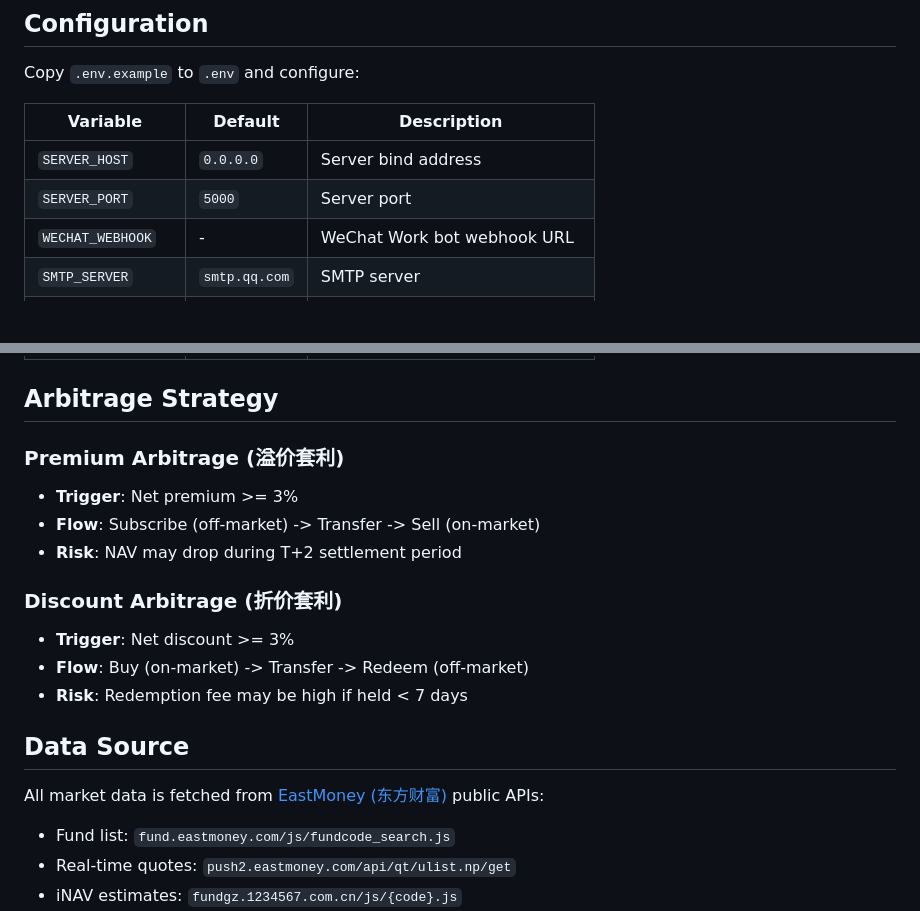
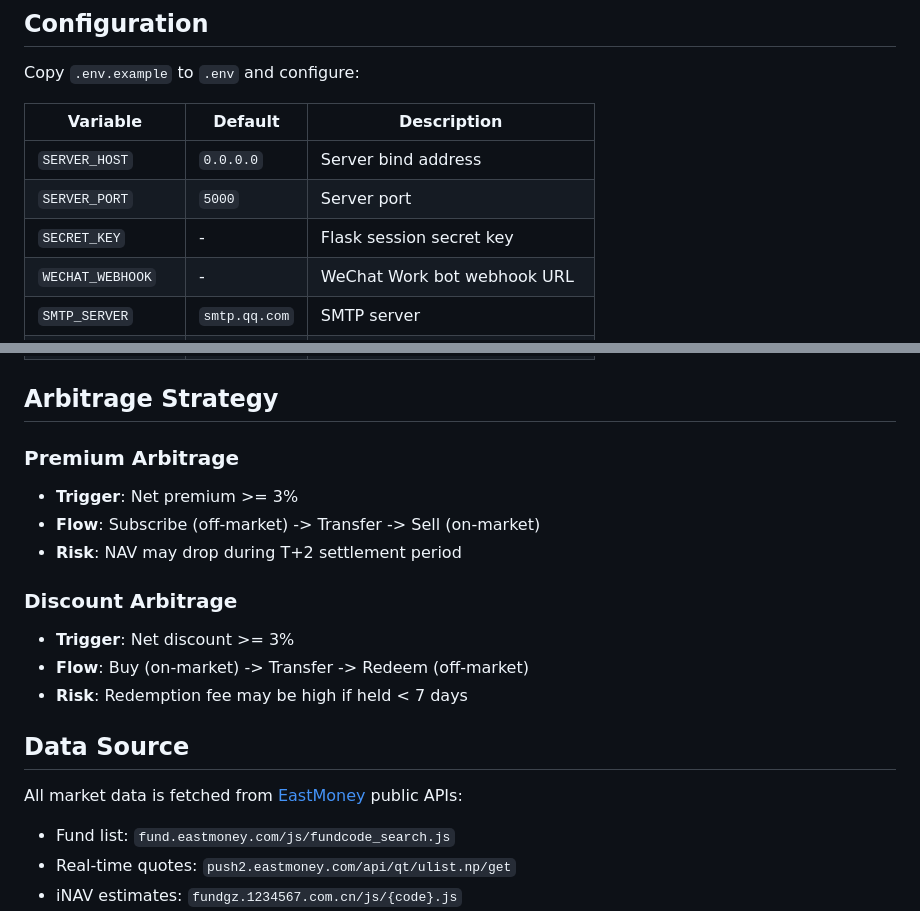
Before and after one commit to bobycade/LOF-Arbitrage-Radar, a Markdown page: README.md, 2 parts joined by grey strips. GitHub-like rendering; blank space fills up the shorter version.

```diff
--- a/README.md
+++ b/README.md
@@ -93,6 +101,7 @@ Copy `.env.example` to `.env` and configure:
 |----------|---------|-------------|
 | `SERVER_HOST` | `0.0.0.0` | Server bind address |
 | `SERVER_PORT` | `5000` | Server port |
+| `SECRET_KEY` | - | Flask session secret key |
 | `WECHAT_WEBHOOK` | - | WeChat Work bot webhook URL |
 | `SMTP_SERVER` | `smtp.qq.com` | SMTP server |
 | `SMTP_USER` | - | SMTP username |
@@ -103,19 +112,19 @@ Copy `.env.example` to `.env` and configure:
 
 ## Arbitrage Strategy
 
-### Premium Arbitrage (溢价套利)
+### Premium Arbitrage
 - **Trigger**: Net premium >= 3%
 - **Flow**: Subscribe (off-market) -> Transfer -> Sell (on-market)
 - **Risk**: NAV may drop during T+2 settlement period
 
-### Discount Arbitrage (折价套利)
+### Discount Arbitrage
 - **Trigger**: Net discount >= 3%
 - **Flow**: Buy (on-market) -> Transfer -> Redeem (off-market)
 - **Risk**: Redemption fee may be high if held < 7 days
 
 ## Data Source
 
-All market data is fetched from [EastMoney (东方财富)](https://fund.eastmoney.com/) public APIs:
+All market data is fetched from [EastMoney](https://fund.eastmoney.com/) public APIs:
 - Fund list: `fund.eastmoney.com/js/fundcode_search.js`
 - Real-time quotes: `push2.eastmoney.com/api/qt/ulist.np/get`
 - iNAV estimates: `fundgz.1234567.com.cn/js/{code}.js`
```
Also changed, not shown: other parts of README.md (+121 -2 lines).
